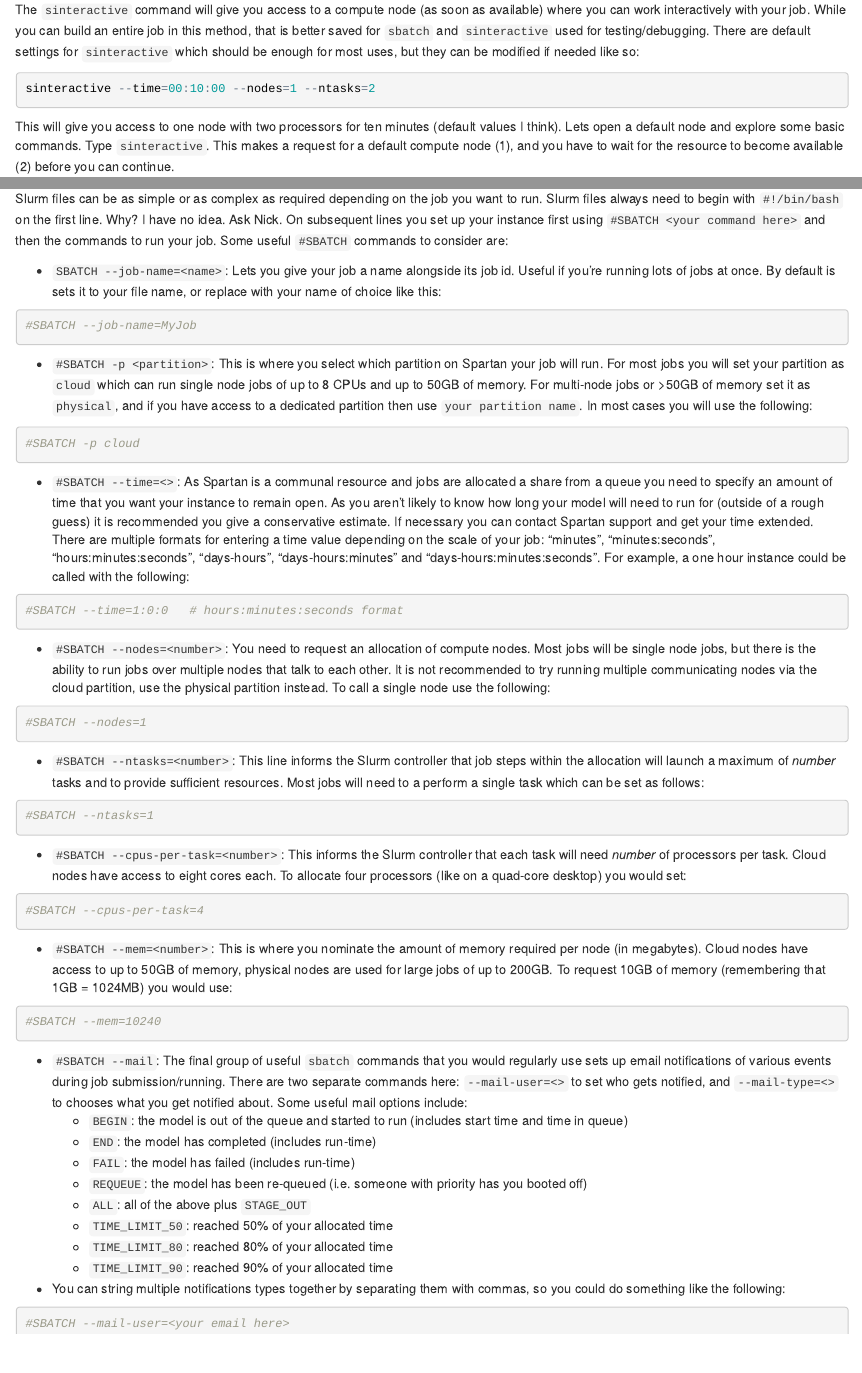
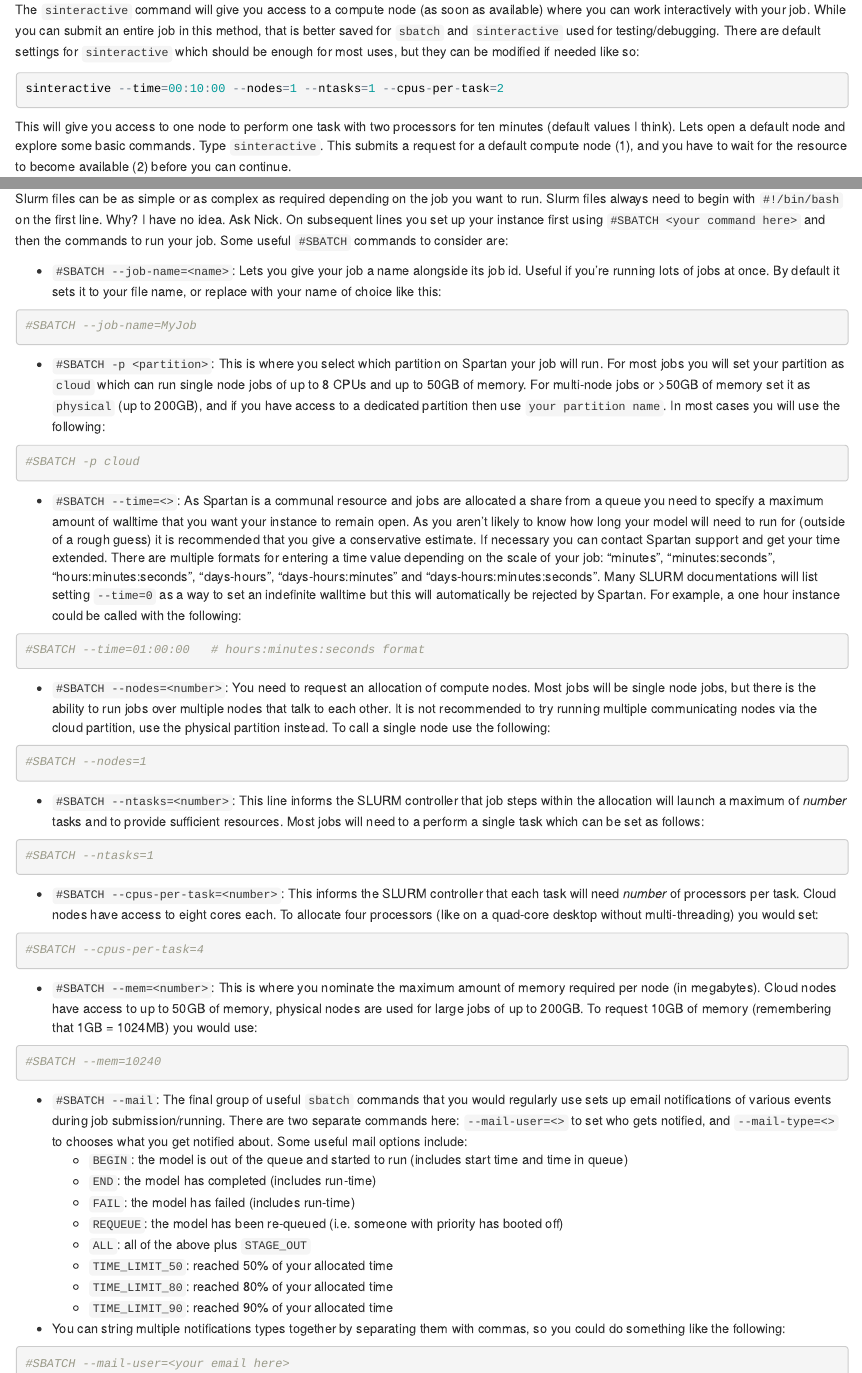
Before and after one commit to Doi90/Spartan-Introduction-Coding-Club, an R Markdown document (Spartan_Introduction.Rmd): the page in a window 1100 px wide, from 6530 px down, and a second part further down, joined at a grey line. The pictures show the output file Spartan_Introduction.html that the author committed with the source, opened offline.

Commit message:
Expanded useful links section. Second pass for spelling etc.

````diff
--- a/Spartan_Introduction.Rmd
+++ b/Spartan_Introduction.Rmd
@@ -140,13 +140,13 @@
 
 ## sinteractive
 
-The `sinteractive` command will give you access to a compute node (as soon as available) where you can work interactively with your job. While you can build an entire job in this method, that is better saved for `sbatch` and `sinteractive` used for testing/debugging. There are default settings for `sinteractive` which should be enough for most uses, but they can be modified if needed like so:
+The `sinteractive` command will give you access to a compute node (as soon as available) where you can work interactively with your job. While you can submit an entire job in this method, that is better saved for `sbatch` and `sinteractive` used for testing/debugging. There are default settings for `sinteractive` which should be enough for most uses, but they can be modified if needed like so:
 
 ```{r eval=FALSE}
-sinteractive --time=00:10:00 --nodes=1 --ntasks=2
+sinteractive --time=00:10:00 --nodes=1 --ntasks=1 --cpus-per-task=2
 ```
 
-This will give you access to one node with two processors for ten minutes (default values I think). Lets open a default node and explore some basic commands. Type `sinteractive`. This makes a request for a default compute node (1), and you have to wait for the resource to become available (2) before you can continue.
+This will give you access to one node to perform one task with two processors for ten minutes (default values I think). Lets open a default node and explore some basic commands. Type `sinteractive`. This submits a request for a default compute node (1), and you have to wait for the resource to become available (2) before you can continue.
 
 ***
 <center>![](Spartan_sinteractive.png)</center>
@@ -206,22 +206,22 @@
 
 Slurm files can be as simple or as complex as required depending on the job you want to run. Slurm files always need to begin with `#!/bin/bash` on the first line. Why? I have no idea. Ask Nick. On subsequent lines you set up your instance first using `#SBATCH <your command here>` and then the commands to run your job. Some useful `#SBATCH` commands to consider are:
 
-*  `SBATCH --job-name=<name>`: Lets you give your job a name alongside its job id. Useful if you're running lots of jobs at once. By default is sets it to your file name, or replace <name> with your name of choice like this:
+*  `#SBATCH --job-name=<name>`: Lets you give your job a name alongside its job id. Useful if you're running lots of jobs at once. By default it sets it to your file name, or replace <name> with your name of choice like this:
 
 ```{r eval=FALSE}
 #SBATCH --job-name=MyJob
 ```
 
-*  `#SBATCH -p <partition>`: This is where you select which partition on Spartan your job will run. For most jobs you will set your partition as `cloud` which can run single node jobs of up to 8 CPUs and up to 50GB of memory. For multi-node jobs or >50GB of memory set it as `physical`, and if you have access to a dedicated partition then use `your partition name`. In most cases you will use the following:
+*  `#SBATCH -p <partition>`: This is where you select which partition on Spartan your job will run. For most jobs you will set your partition as `cloud` which can run single node jobs of up to 8 CPUs and up to 50GB of memory. For multi-node jobs or >50GB of memory set it as `physical` (up to 200GB), and if you have access to a dedicated partition then use `your partition name`. In most cases you will use the following:
 
 ```{r eval=FALSE}
 #SBATCH -p cloud
 ```
 
-*  `#SBATCH --time=<>`: As Spartan is a communal resource and jobs are allocated a share from a queue you need to specify an amount of time that you want your instance to remain open. As you aren't likely to know how long your model will need to run for (outside of a rough guess) it is recommended you give a conservative estimate. If necessary you can contact Spartan support and get your time extended. There are multiple formats for entering a time value depending on the scale of your job: "minutes", "minutes:seconds",  "hours:minutes:seconds", "days-hours", "days-hours:minutes" and "days-hours:minutes:seconds". For example, a one hour instance could be called with the following:
+*  `#SBATCH --time=<>`: As Spartan is a communal resource and jobs are allocated a share from a queue you need to specify a maximum amount of walltime that you want your instance to remain open. As you aren't likely to know how long your model will need to run for (outside of a rough guess) it is recommended that you give a conservative estimate. If necessary you can contact Spartan support and get your time extended. There are multiple formats for entering a time value depending on the scale of your job: "minutes", "minutes:seconds",  "hours:minutes:seconds", "days-hours", "days-hours:minutes" and "days-hours:minutes:seconds". Many SLURM documentations will list setting `--time=0` as a way to set an indefinite walltime but this will automatically be rejected by Spartan. For example, a one hour instance could be called with the following:
 
 ```{r eval=FALSE}
-#SBATCH --time=1:0:0   # hours:minutes:seconds format
+#SBATCH --time=01:00:00   # hours:minutes:seconds format
 ```
 
 *  `#SBATCH --nodes=<number>`: You need to request an allocation of compute nodes. Most jobs will be single node jobs, but there is the ability to run jobs over multiple nodes that talk to each other. It is not recommended to try running multiple communicating nodes via the cloud partition, use the physical partition instead. To call a single node use the following:
@@ -230,19 +230,19 @@
 #SBATCH --nodes=1
 ```
 
-*  `#SBATCH --ntasks=<number>`: This line informs the Slurm controller that job steps within the allocation will launch a maximum of *number* tasks and to provide sufficient resources. Most jobs will need to a perform a single task which can be set as follows:
+*  `#SBATCH --ntasks=<number>`: This line informs the SLURM controller that job steps within the allocation will launch a maximum of *number* tasks and to provide sufficient resources. Most jobs will need to a perform a single task which can be set as follows:
 
 ```{r eval =FALSE}
 #SBATCH --ntasks=1
 ```
 
-*  `#SBATCH --cpus-per-task=<number>`: This informs the Slurm controller that each task will need *number* of processors per task. Cloud nodes have access to eight cores each. To allocate four processors (like on a quad-core desktop) you would set:
+*  `#SBATCH --cpus-per-task=<number>`: This informs the SLURM controller that each task will need *number* of processors per task. Cloud nodes have access to eight cores each. To allocate four processors (like on a quad-core desktop without multi-threading) you would set:
 
 ```{r eval =FALSE}
 #SBATCH --cpus-per-task=4
 ```
 
-*  `#SBATCH --mem=<number>`: This is where you nominate the amount of memory required per node (in megabytes). Cloud nodes have access to up to 50GB of memory, physical nodes are used for large jobs of up to 200GB. To request 10GB of memory (remembering that 1GB = 1024MB) you would use:
+*  `#SBATCH --mem=<number>`: This is where you nominate the maximum amount of memory required per node (in megabytes). Cloud nodes have access to up to 50GB of memory, physical nodes are used for large jobs of up to 200GB. To request 10GB of memory (remembering that 1GB = 1024MB) you would use:
 
 ```{r eval =FALSE}
 #SBATCH --mem=10240
@@ -252,7 +252,7 @@
     +  `BEGIN`: the model is out of the queue and started to run (includes start time and time in queue)
     +  `END`: the model has completed (includes run-time)
     +  `FAIL`: the model has failed  (includes run-time)
-    +  `REQUEUE`: the model has been re-queued (i.e. someone with priority has you booted off)
+    +  `REQUEUE`: the model has been re-queued (i.e. someone with priority has booted off)
     +  `ALL`: all of the above plus `STAGE_OUT`
     +  `TIME_LIMIT_50`: reached 50% of your allocated time
     +  `TIME_LIMIT_80`: reached 80% of your allocated time
````
Also changed, not shown: Spartan_Introduction.html, Spartan_Introduction.Rmd (18 more changed lines).
